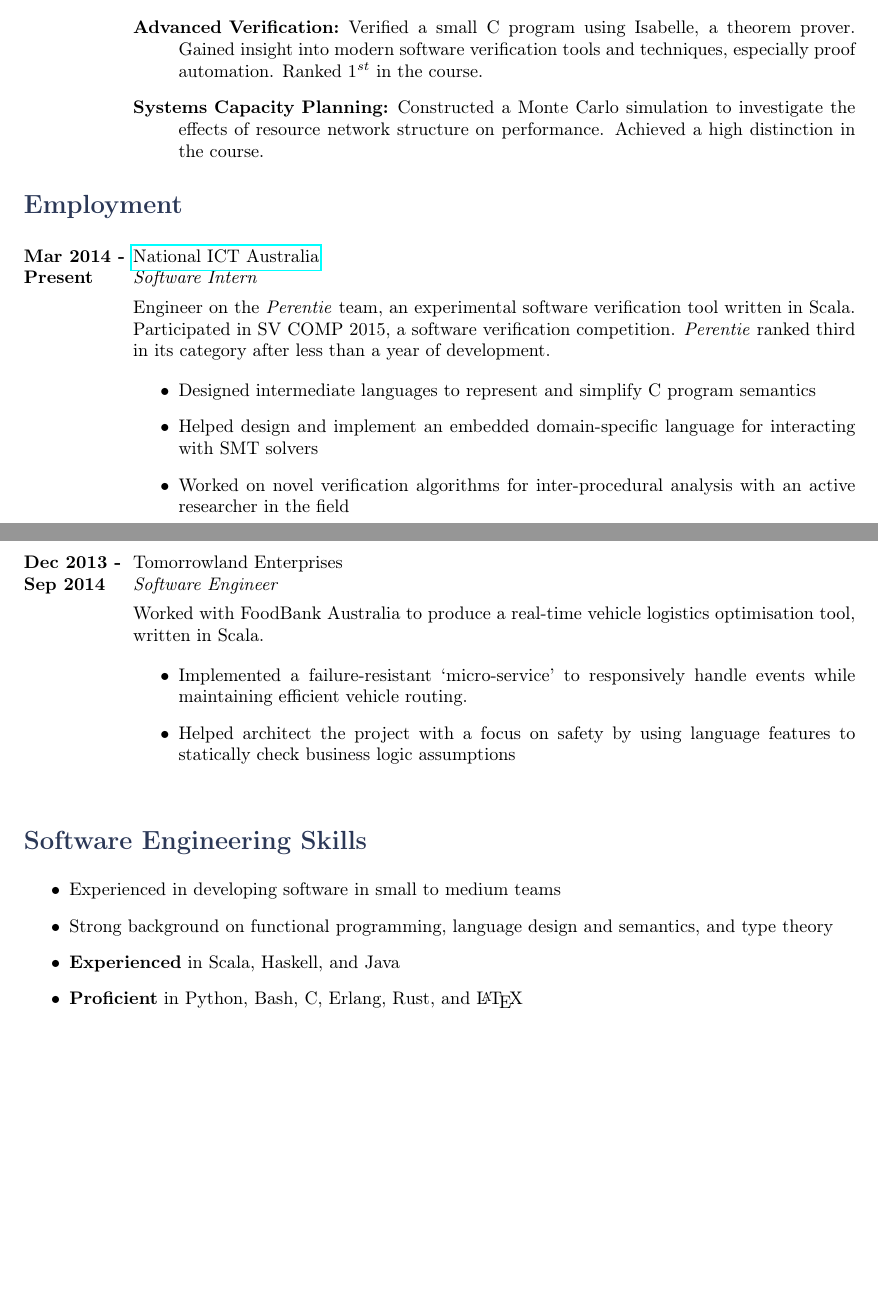
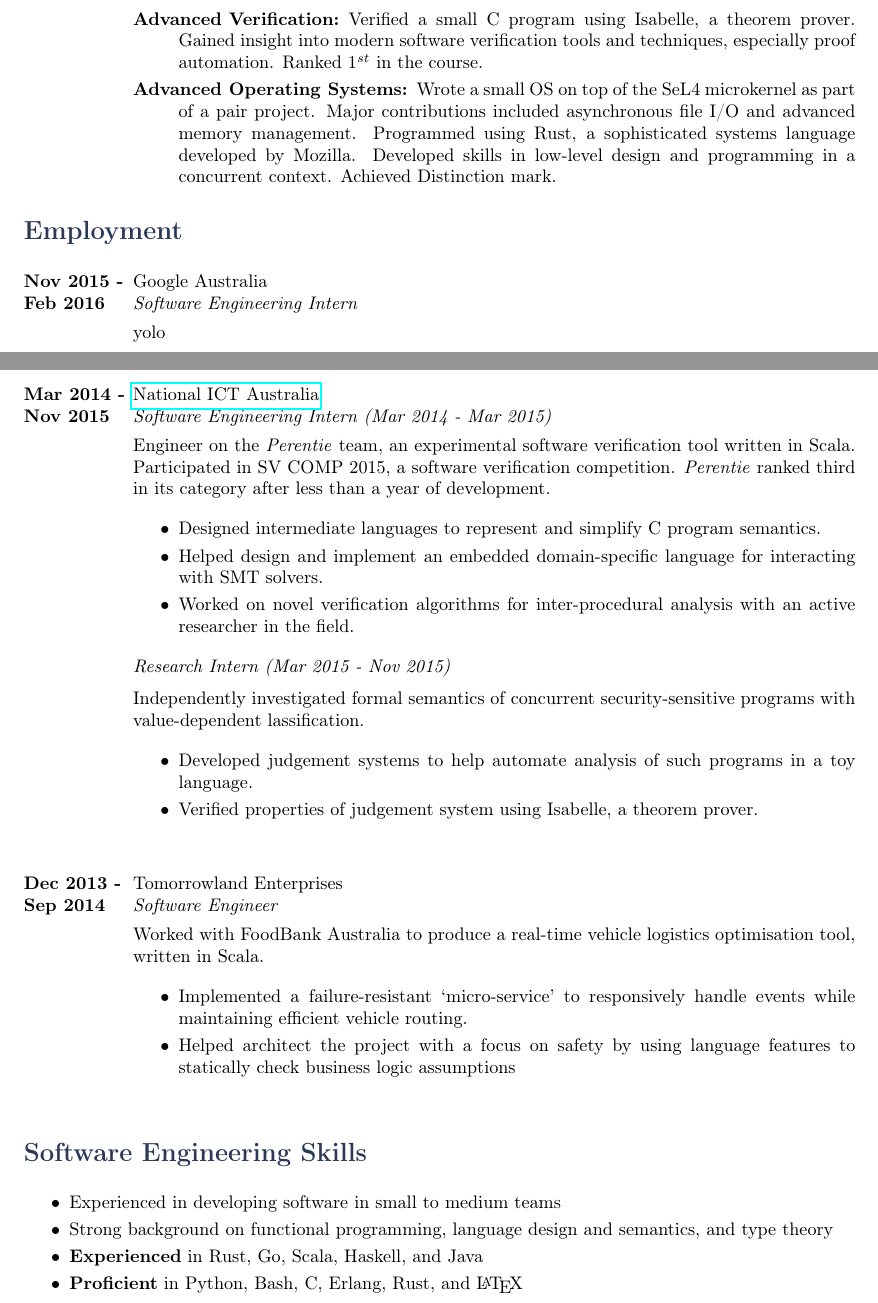
Before and after one commit to pierzchalski/resume, a LaTeX CV (resume.tex): two parts of pages 1 and 2 of 2, joined at a grey line, cut so that both start at the same text, the shorter picture padded with empty space. Compiled offline with pdfLaTeX.

Commit message:
Fix up things

```diff
--- a/resume.tex
+++ b/resume.tex
@@ -67,13 +67,13 @@ Distinction average mark. Currently persuing Honours, First Class. Expected grad
 
 \subsection{Notable Projects}
 
-\begin{description}
+\begin{description} \itemsep-1pt
 
 \item[\textbf{Concepts in Programming Languages:}] Implemented a simplified Haskell-esque language, including extensions such as type inference, recursive bindings, and handling user-provided type signatures. Learnt many important concepts for understanding and modelling the semantics of programs and programming languages. Ranked $1^{st}$ in the course.
 
 \item[\textbf{Advanced Verification:}] Verified a small C program using Isabelle, a theorem prover. Gained insight into modern software verification tools and techniques, especially proof automation. Ranked $1^{st}$ in the course.
 
-\item[\textbf{Systems Capacity Planning:}] Constructed a Monte Carlo simulation to investigate the effects of resource network structure on performance. Achieved a high distinction in the course.
+\item[\textbf{Advanced Operating Systems:}] Wrote a small OS on top of the SeL4 microkernel as part of a pair project. Major contributions included asynchronous file I/O and advanced memory management. Programmed using Rust, a sophisticated systems language developed by Mozilla. Developed skills in low-level design and programming in a concurrent context. Achieved Distinction mark.
 
 \end{description}
 
@@ -87,20 +87,37 @@ Distinction average mark. Currently persuing Honours, First Class. Expected grad
 \section{Employment}
 
 \job
-{Mar 2014 -}{Present}
+{Nov 2015 -}{Feb 2016}
+{Google Australia}
+{}
+{Software Engineering Intern}
+{yolo}
+
+\newpage
+
+\job
+{Mar 2014 -}{Nov 2015}
 {National ICT Australia}
 {http://www.nicta.com.au/}
-{Software Intern}
+{Software Engineering Intern (Mar 2014 - Mar 2015)}
 {Engineer on the \textit{Perentie} team, an experimental software verification tool written in Scala. Participated in SV COMP 2015, a software verification competition. \textit{Perentie} ranked third in its category after less than a year of development.
 
-\begin{itemize}
- \item{Designed intermediate languages to represent and simplify C program semantics}
- \item{Helped design and implement an embedded domain-specific language for interacting with SMT solvers}
- \item{Worked on novel verification algorithms for inter-procedural analysis with an active researcher in the field}
+\begin{itemize} \itemsep-1pt
+ \item{Designed intermediate languages to represent and simplify C program semantics.}
+ \item{Helped design and implement an embedded domain-specific language for interacting with SMT solvers.}
+ \item{Worked on novel verification algorithms for inter-procedural analysis with an active researcher in the field.}
 \end{itemize}
+
+\textit{Research Intern (Mar 2015 - Nov 2015)} \vspace{2mm}
+
+Independently investigated formal semantics of concurrent security-sensitive programs with value-dependent lassification.
+
+\begin{itemize} \itemsep-1pt
+ \item{Developed judgement systems to help automate analysis of such programs in a toy language.}
+ \item{Verified properties of judgement system using Isabelle, a theorem prover.}
+\end{itemize}
+
 }
-
-\newpage
 
 \job
 {Dec 2013 -}{Sep 2014}
@@ -109,7 +126,7 @@ Distinction average mark. Currently persuing Honours, First Class. Expected grad
 {Software Engineer}
 {Worked with FoodBank Australia to produce a real-time vehicle logistics optimisation tool, written in Scala.
 
-\begin{itemize}
+\begin{itemize} \itemsep-1pt
  \item{Implemented a failure-resistant `micro-service' to responsively handle events while maintaining efficient vehicle routing.}
  \item{Helped architect the project with a focus on safety by using language features to statically check business logic assumptions}
 \end{itemize}
@@ -121,12 +138,12 @@ Distinction average mark. Currently persuing Honours, First Class. Expected grad
 
 \section{Software Engineering Skills}
 
-\begin{itemize}
+\begin{itemize} \itemsep-1pt
 \item{Experienced in developing software in small to medium teams}
 
 \item{Strong background on functional programming, language design and semantics, and type theory}
 
-\item{\textbf{Experienced} in Scala, Haskell, and Java}
+\item{\textbf{Experienced} in Rust, Go, Scala, Haskell, and Java}
 
 \item{\textbf{Proficient} in Python, Bash, C, Erlang, Rust, and \LaTeX}
 
```
Also changed, not shown: resume.tex (6 more changed lines).
